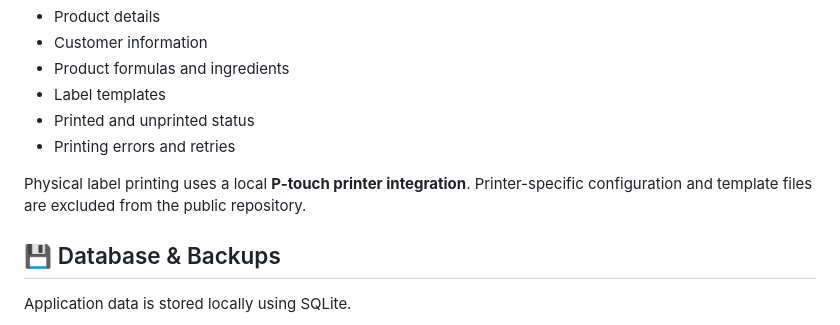
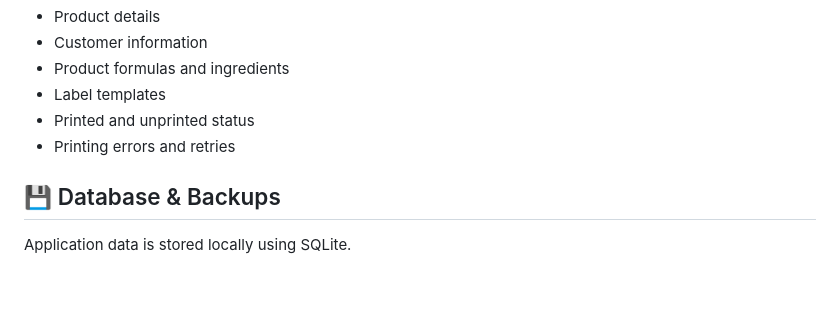
Before and after one commit to Aayan-Chaudhry/sales-management-system, a Markdown page: README.md, the part around the change. Drawn GitHub-style; blank space fills up the shorter version.

```diff
--- a/README.md
+++ b/README.md
@@ -61,8 +61,6 @@ The queue tracks information such as:
 * Label templates
 * Printed and unprinted status
 * Printing errors and retries
-
-Physical label printing uses a local **P-touch printer integration**. Printer-specific configuration and template files are excluded from the public repository.
 
 ## 💾 Database & Backups
 
```
